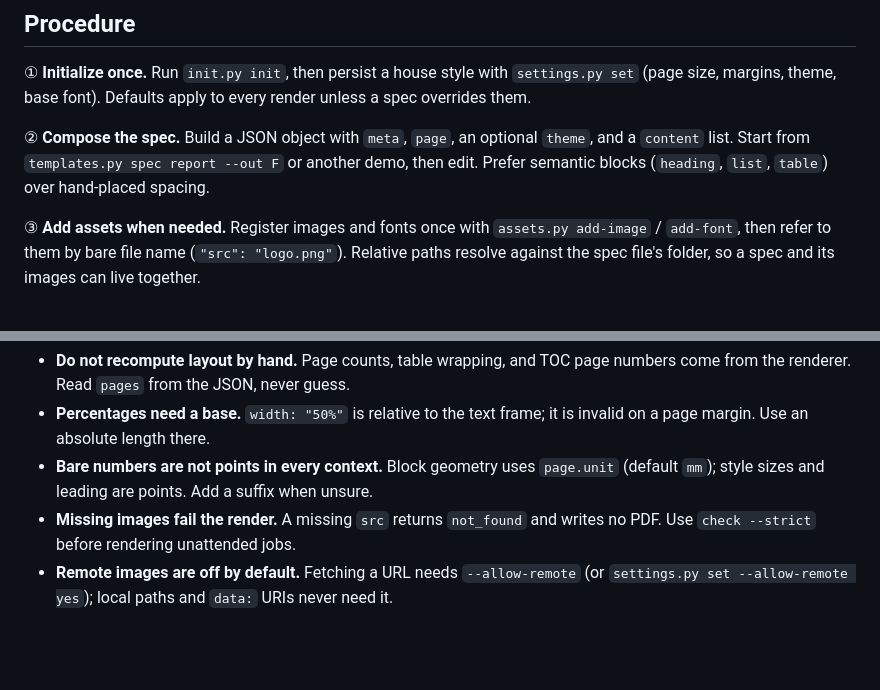
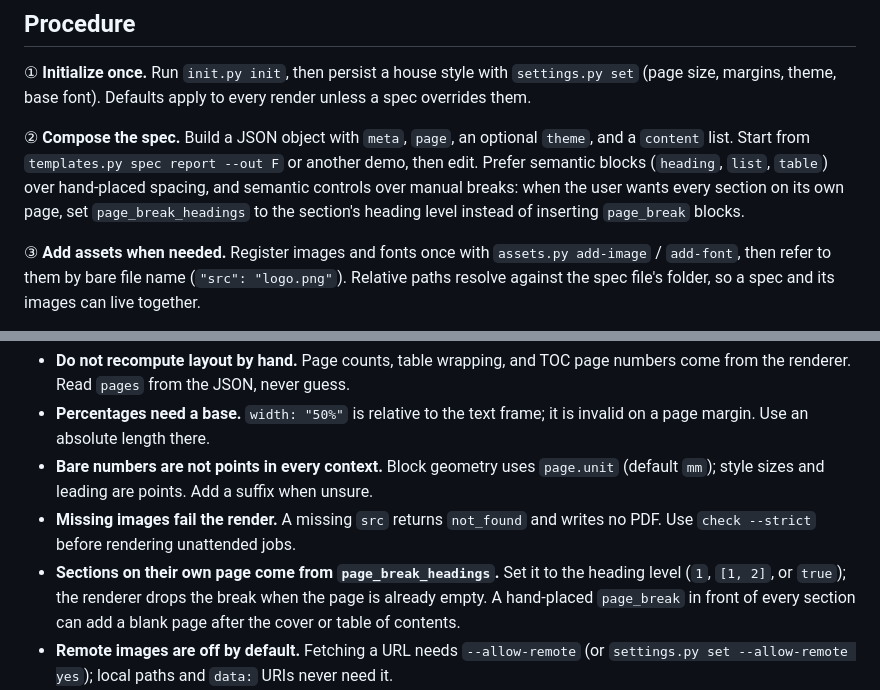
Before and after one commit to kakalition/apollo-pack, a Markdown page: skills/pdf-creator/SKILL.md, 2 parts joined by grey strips. Rendered like a GitHub page; blank space fills up the shorter version.

Commit message:
Document section page-break workflow in pdf-creator SKILL.md
Tell the agent to reach for page_break_headings when the user wants each
section on its own page, and note why hand-placed page_break blocks can add
a blank page after the cover or table of contents.

```diff
--- a/skills/pdf-creator/SKILL.md
+++ b/skills/pdf-creator/SKILL.md
@@ -149,7 +149,9 @@ every render unless a spec overrides them.
 ② **Compose the spec.** Build a JSON object with `meta`, `page`, an optional
 `theme`, and a `content` list. Start from `templates.py spec report --out F` or
 another demo, then edit. Prefer semantic blocks (`heading`, `list`, `table`)
-over hand-placed spacing.
+over hand-placed spacing, and semantic controls over manual breaks: when the
+user wants every section on its own page, set `page_break_headings` to the
+section's heading level instead of inserting `page_break` blocks.
 
 ③ **Add assets when needed.** Register images and fonts once with
 `assets.py add-image` / `add-font`, then refer to them by bare file name
@@ -180,6 +182,10 @@ that re-renders a stored document; it installs nothing. See
   when unsure.
 - **Missing images fail the render.** A missing `src` returns `not_found` and
   writes no PDF. Use `check --strict` before rendering unattended jobs.
+- **Sections on their own page come from `page_break_headings`.** Set it to the
+  heading level (`1`, `[1, 2]`, or `true`); the renderer drops the break when
+  the page is already empty. A hand-placed `page_break` in front of every
+  section can add a blank page after the cover or table of contents.
 - **Remote images are off by default.** Fetching a URL needs `--allow-remote`
   (or `settings.py set --allow-remote yes`); local paths and `data:` URIs never
   need it.
```
